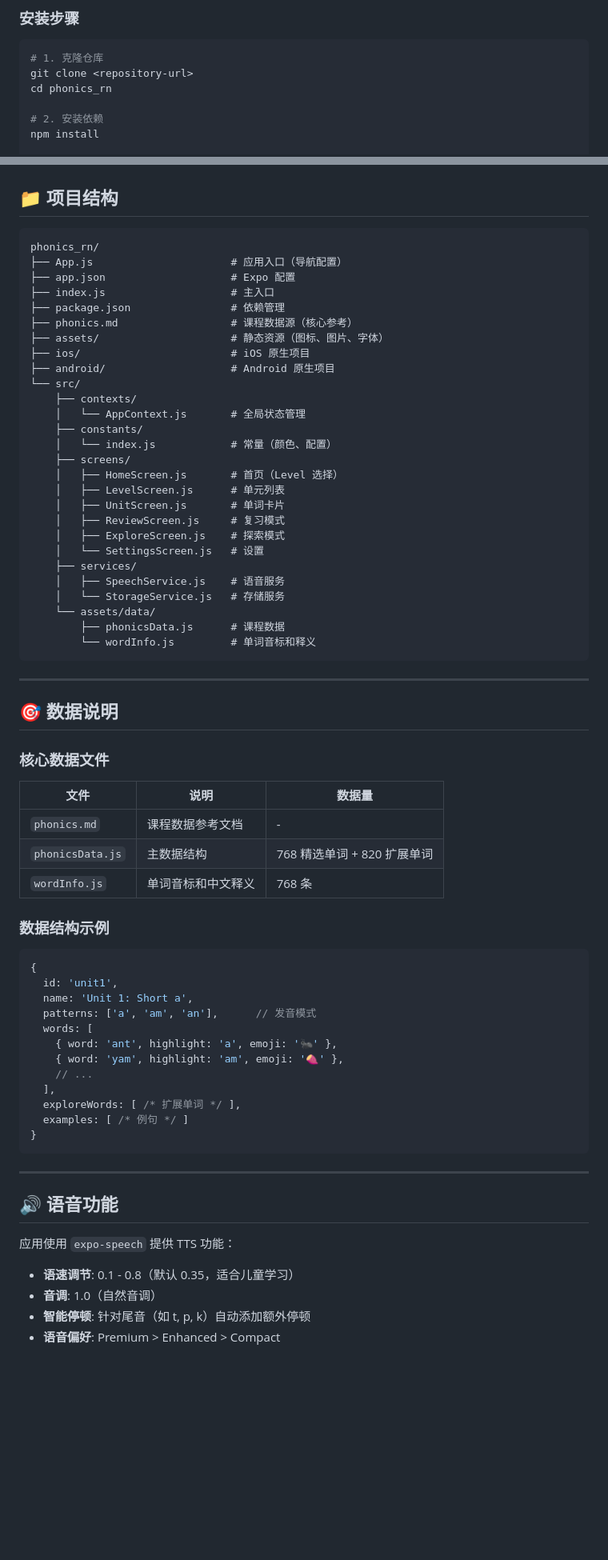
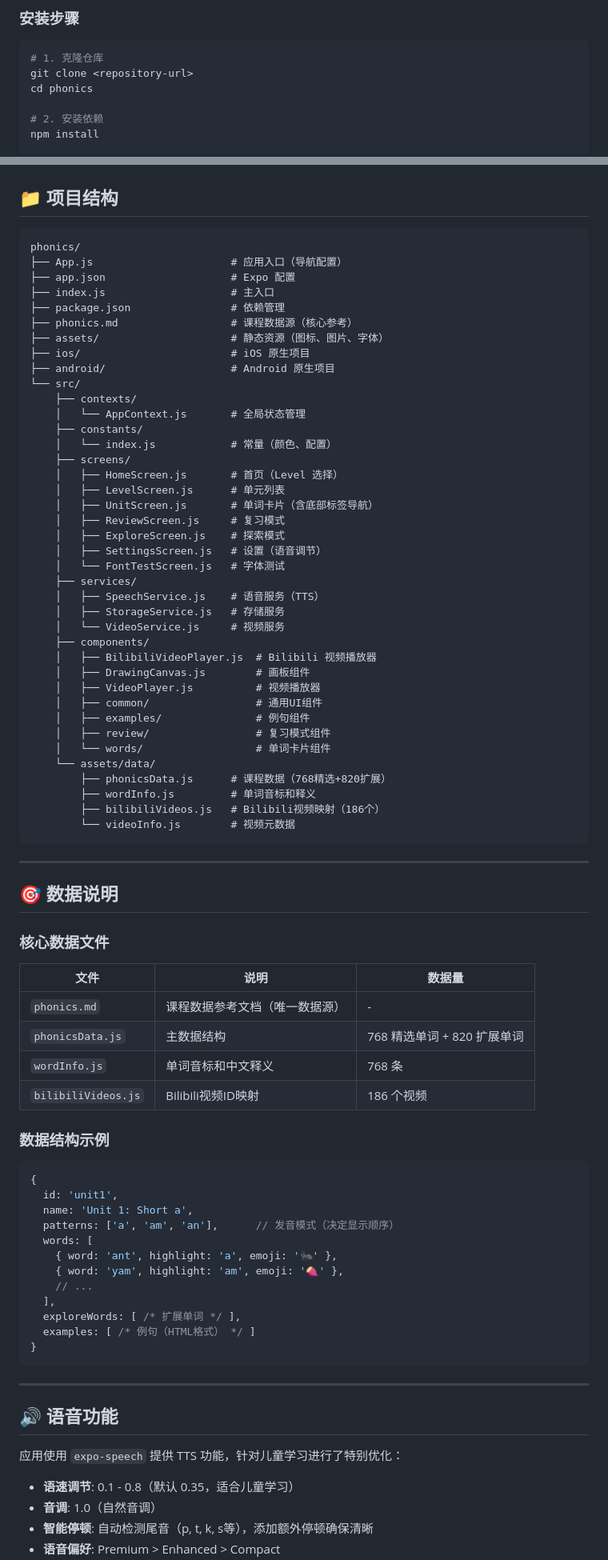
Before and after one commit to guhailin/phonics, a Markdown page: README.md, 2 parts joined by grey strips. Shown at 80% size. Drawn GitHub-style; blank space fills up the shorter version.

````diff
--- a/README.md
+++ b/README.md
@@ -62,7 +68,7 @@
 ```bash
 # 1. 克隆仓库
 git clone <repository-url>
-cd phonics_rn
+cd phonics
 
 # 2. 安装依赖
 npm install
@@ -91,7 +97,7 @@ npm run web
 ## 📁 项目结构
 
 ```
-phonics_rn/
+phonics/
 ├── App.js                      # 应用入口（导航配置）
 ├── app.json                    # Expo 配置
 ├── index.js                    # 主入口
@@ -108,16 +114,28 @@ phonics_rn/
     ├── screens/
     │   ├── HomeScreen.js       # 首页（Level 选择）
     │   ├── LevelScreen.js      # 单元列表
-    │   ├── UnitScreen.js       # 单词卡片
+    │   ├── UnitScreen.js       # 单词卡片（含底部标签导航）
     │   ├── ReviewScreen.js     # 复习模式
     │   ├── ExploreScreen.js    # 探索模式
-    │   └── SettingsScreen.js   # 设置
+    │   ├── SettingsScreen.js   # 设置（语音调节）
+    │   └── FontTestScreen.js   # 字体测试
     ├── services/
-    │   ├── SpeechService.js    # 语音服务
-    │   └── StorageService.js   # 存储服务
+    │   ├── SpeechService.js    # 语音服务（TTS）
+    │   ├── StorageService.js   # 存储服务
+    │   └── VideoService.js     # 视频服务
+    ├── components/
+    │   ├── BilibiliVideoPlayer.js  # Bilibili 视频播放器
+    │   ├── DrawingCanvas.js        # 画板组件
+    │   ├── VideoPlayer.js          # 视频播放器
+    │   ├── common/                 # 通用UI组件
+    │   ├── examples/               # 例句组件
+    │   ├── review/                 # 复习模式组件
+    │   └── words/                  # 单词卡片组件
     └── assets/data/
-        ├── phonicsData.js      # 课程数据
-        └── wordInfo.js         # 单词音标和释义
+        ├── phonicsData.js      # 课程数据（768精选+820扩展）
+        ├── wordInfo.js         # 单词音标和释义
+        ├── bilibiliVideos.js   # Bilibili视频映射（186个）
+        └── videoInfo.js        # 视频元数据
 ```
 
 ---
@@ -128,9 +146,10 @@ phonics_rn/
 
 | 文件 | 说明 | 数据量 |
 |------|------|--------|
-| `phonics.md` | 课程数据参考文档 | - |
+| `phonics.md` | 课程数据参考文档（唯一数据源） | - |
 | `phonicsData.js` | 主数据结构 | 768 精选单词 + 820 扩展单词 |
 | `wordInfo.js` | 单词音标和中文释义 | 768 条 |
+| `bilibiliVideos.js` | Bilibili视频ID映射 | 186 个视频 |
 
 ### 数据结构示例
 
@@ -138,14 +157,14 @@ phonics_rn/
 {
   id: 'unit1',
   name: 'Unit 1: Short a',
-  patterns: ['a', 'am', 'an'],      // 发音模式
+  patterns: ['a', 'am', 'an'],      // 发音模式（决定显示顺序）
   words: [
     { word: 'ant', highlight: 'a', emoji: '🐜' },
     { word: 'yam', highlight: 'am', emoji: '🍠' },
     // ...
   ],
   exploreWords: [ /* 扩展单词 */ ],
-  examples: [ /* 例句 */ ]
+  examples: [ /* 例句（HTML格式） */ ]
 }
 ```
 
@@ -153,9 +172,9 @@ phonics_rn/
 
 ## 🔊 语音功能
 
-应用使用 `expo-speech` 提供 TTS 功能：
+应用使用 `expo-speech` 提供 TTS 功能，针对儿童学习进行了特别优化：
 
 - **语速调节**: 0.1 - 0.8（默认 0.35，适合儿童学习）
 - **音调**: 1.0（自然音调）
-- **智能停顿**: 针对尾音（如 t, p, k）自动添加额外停顿
+- **智能停顿**: 自动检测尾音（p, t, k, s等），添加额外停顿确保清晰
 - **语音偏好**: Premium > Enhanced > Compact
````
Also changed, not shown: other parts of README.md (+71 -27 lines).
